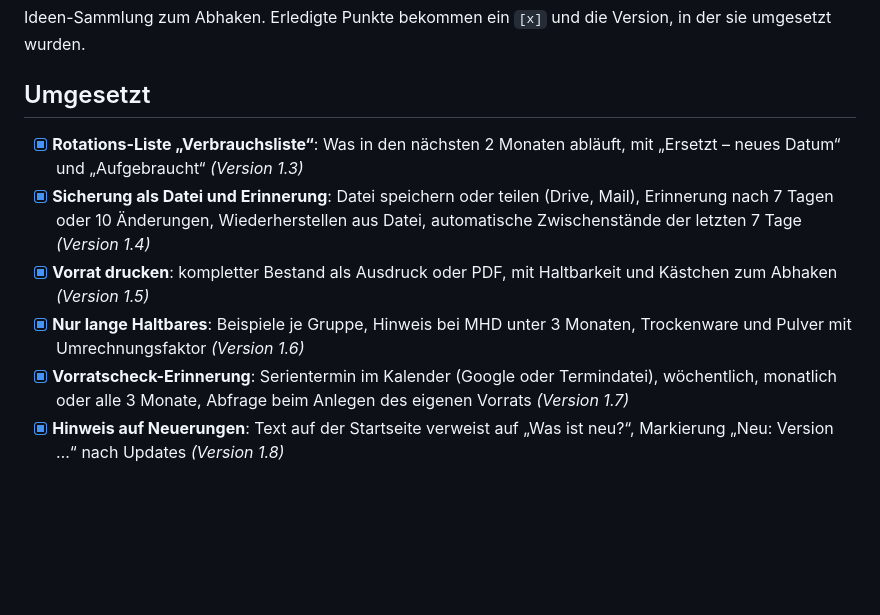
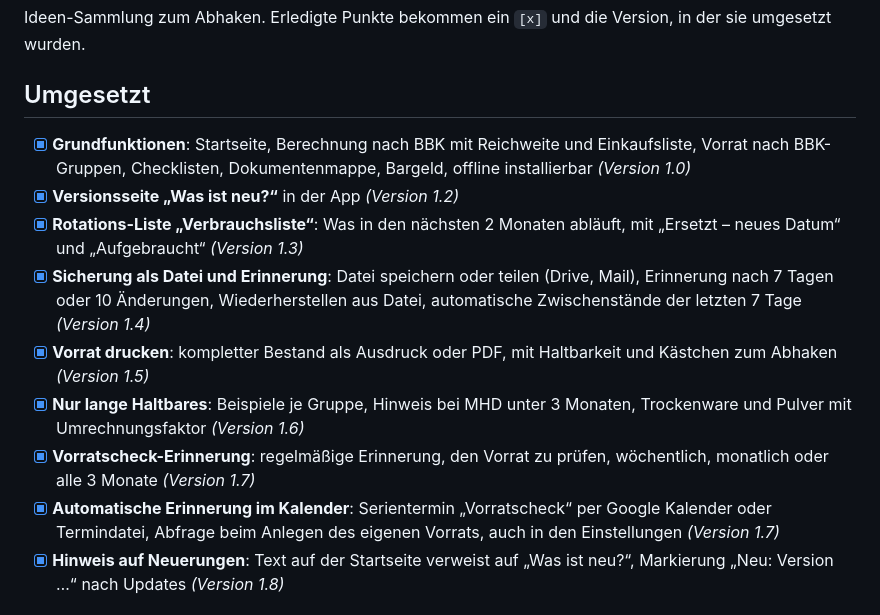
Before and after one commit to t43w41t3w01f/vorratsplaner, a Markdown page: IDEEN.md, the part around one of its changes. GitHub-like rendering; blank space fills up the shorter version.

Commit message:
IDEEN.md vervollständigt: Kalender-Erinnerung, Grundfunktionen, Versionsseite
Co-Authored-By: Claude Opus 5.5 <noreply@anthropic.com>
Claude-Session: https://claude.ai/code/session_01RBucmfJ7fJH8D9VHYGWM82

```diff
--- a/IDEEN.md
+++ b/IDEEN.md
@@ -4,11 +4,14 @@ Ideen-Sammlung zum Abhaken. Erledigte Punkte bekommen ein `[x]` und die Version,
 
 ## Umgesetzt
 
+- [x] **Grundfunktionen**: Startseite, Berechnung nach BBK mit Reichweite und Einkaufsliste, Vorrat nach BBK-Gruppen, Checklisten, Dokumentenmappe, Bargeld, offline installierbar *(Version 1.0)*
+- [x] **Versionsseite „Was ist neu?“** in der App *(Version 1.2)*
 - [x] **Rotations-Liste „Verbrauchsliste“**: Was in den nächsten 2 Monaten abläuft, mit „Ersetzt – neues Datum“ und „Aufgebraucht“ *(Version 1.3)*
 - [x] **Sicherung als Datei und Erinnerung**: Datei speichern oder teilen (Drive, Mail), Erinnerung nach 7 Tagen oder 10 Änderungen, Wiederherstellen aus Datei, automatische Zwischenstände der letzten 7 Tage *(Version 1.4)*
 - [x] **Vorrat drucken**: kompletter Bestand als Ausdruck oder PDF, mit Haltbarkeit und Kästchen zum Abhaken *(Version 1.5)*
 - [x] **Nur lange Haltbares**: Beispiele je Gruppe, Hinweis bei MHD unter 3 Monaten, Trockenware und Pulver mit Umrechnungsfaktor *(Version 1.6)*
-- [x] **Vorratscheck-Erinnerung**: Serientermin im Kalender (Google oder Termindatei), wöchentlich, monatlich oder alle 3 Monate, Abfrage beim Anlegen des eigenen Vorrats *(Version 1.7)*
+- [x] **Vorratscheck-Erinnerung**: regelmäßige Erinnerung, den Vorrat zu prüfen, wöchentlich, monatlich oder alle 3 Monate *(Version 1.7)*
+- [x] **Automatische Erinnerung im Kalender**: Serientermin „Vorratscheck“ per Google Kalender oder Termindatei, Abfrage beim Anlegen des eigenen Vorrats, auch in den Einstellungen *(Version 1.7)*
 - [x] **Hinweis auf Neuerungen**: Text auf der Startseite verweist auf „Was ist neu?“, Markierung „Neu: Version …“ nach Updates *(Version 1.8)*
 
 ## Priorität hoch
```
Also changed, not shown: other parts of IDEEN.md (+0 -2 lines).
